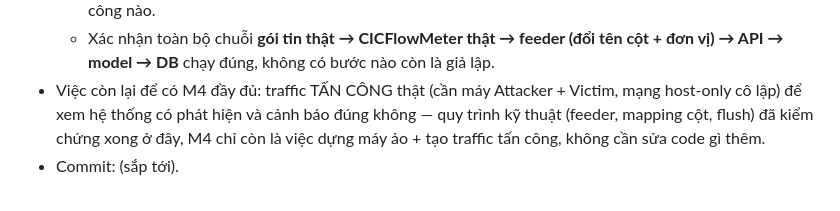
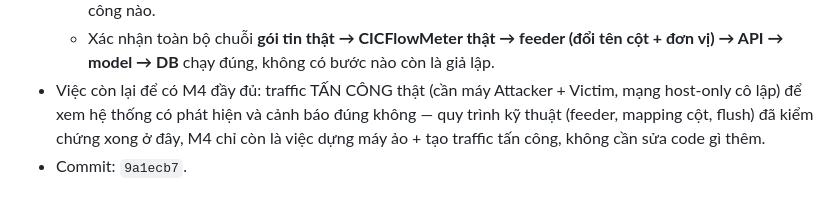
Before and after one commit to sonnguyen181004/KLTN_XAI_IDS, a Markdown page: RQ3_IDS_System/docs/plan.md, the part around the change. GitHub-like rendering.

Commit message:
RQ3: sửa hash commit M3 trong plan.md
Co-Authored-By: Claude Sonnet 5 <noreply@anthropic.com>

```diff
--- a/RQ3_IDS_System/docs/plan.md
+++ b/RQ3_IDS_System/docs/plan.md
@@ -246,4 +246,4 @@ CICFlowMeter (bắt gói, ghi CSV)  →  [FEEDER theo dõi file, phát hiện d
   - **Kết quả dự đoán: 25/25 = Benign** — đúng 100%, hợp lý vì đây chỉ là traffic bình thường, không có tấn công nào.
   - Xác nhận toàn bộ chuỗi **gói tin thật → CICFlowMeter thật → feeder (đổi tên cột + đơn vị) → API → model → DB** chạy đúng, không có bước nào còn là giả lập.
 - Việc còn lại để có M4 đầy đủ: traffic TẤN CÔNG thật (cần máy Attacker + Victim, mạng host-only cô lập) để xem hệ thống có phát hiện và cảnh báo đúng không — quy trình kỹ thuật (feeder, mapping cột, flush) đã kiểm chứng xong ở đây, M4 chỉ còn là việc dựng máy ảo + tạo traffic tấn công, không cần sửa code gì thêm.
-- Commit: (sắp tới).
+- Commit: `9a1ecb7`.
```
